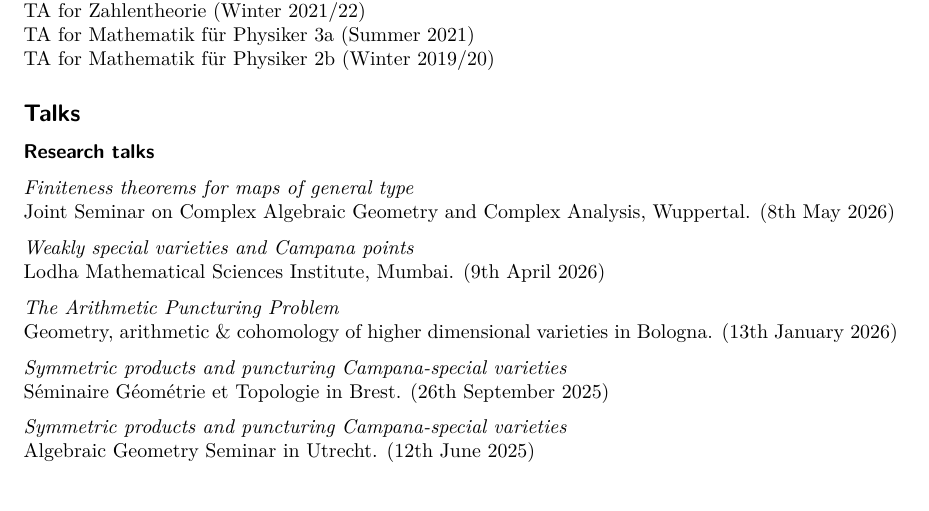
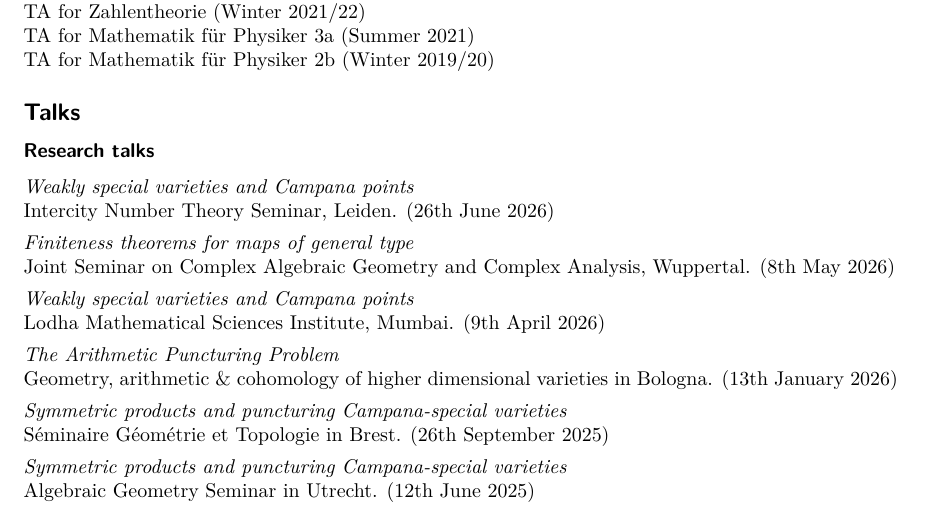
Before and after one commit to f-bartsch/f-bartsch.github.io, a LaTeX CV (CV.tex): part of page 2 of 3, cut so that both start at the same text. Compiled offline with pdfLaTeX.

Commit message:
Minor changes

```diff
--- a/CV.tex
+++ b/CV.tex
@@ -111,6 +111,9 @@ TA for Mathematik für Physiker 2b (Winter 2019/20)
 
 \subsubsection*{Research talks}
 
+\textit{Weakly special varieties and Campana points} \\
+Intercity Number Theory Seminar, Leiden. (26th June 2026)\medskip
+
 \textit{Finiteness theorems for maps of general type} \\
 Joint Seminar on Complex Algebraic Geometry and Complex Analysis, Wuppertal. (8th May 2026)\medskip
 
```
Also changed, not shown: index.md (+1 -1 lines), CV.pdf, 1 other file.
